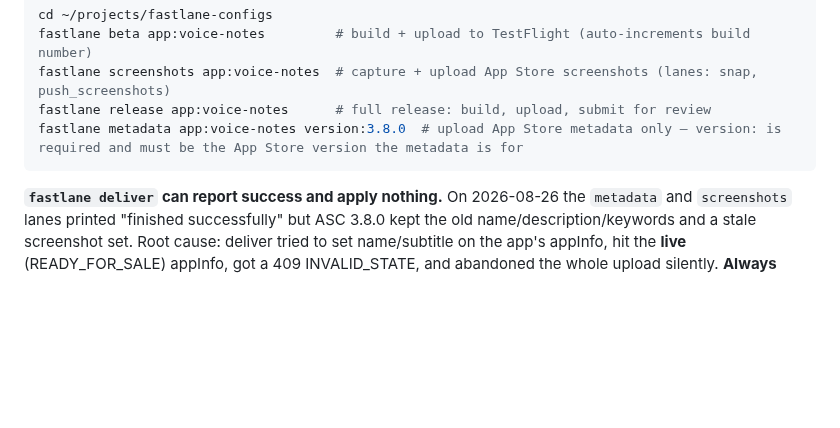
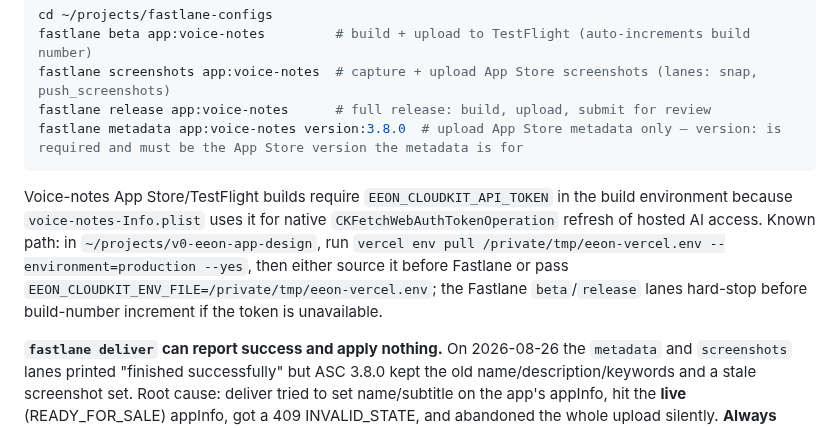
Before and after one commit to shawn14/voice-notes-ios, a Markdown page: AGENTS.md, the part around the change. GitHub-like rendering; blank space fills up the shorter version.

````diff
--- a/AGENTS.md
+++ b/AGENTS.md
@@ -264,6 +264,8 @@ fastlane release app:voice-notes      # full release: build, upload, submit for
 fastlane metadata app:voice-notes version:3.8.0  # upload App Store metadata only — version: is required and must be the App Store version the metadata is for
 ```
 
+Voice-notes App Store/TestFlight builds require `EEON_CLOUDKIT_API_TOKEN` in the build environment because `voice-notes-Info.plist` uses it for native `CKFetchWebAuthTokenOperation` refresh of hosted AI access. Known path: in `~/projects/v0-eeon-app-design`, run `vercel env pull /private/tmp/eeon-vercel.env --environment=production --yes`, then either source it before Fastlane or pass `EEON_CLOUDKIT_ENV_FILE=/private/tmp/eeon-vercel.env`; the Fastlane `beta`/`release` lanes hard-stop before build-number increment if the token is unavailable.
+
 **`fastlane deliver` can report success and apply nothing.** On 2026-08-26 the `metadata` and `screenshots` lanes printed "finished successfully" but ASC 3.8.0 kept the old name/description/keywords and a stale screenshot set. Root cause: deliver tried to set name/subtitle on the app's appInfo, hit the **live** (READY_FOR_SALE) appInfo, got a 409 INVALID_STATE, and abandoned the whole upload silently. **Always verify against the ASC API, not deliver's exit code** (Rule #29). The reliable path is `~/projects/fastlane-configs/scripts/asc_push.py --version 3.8.0` — it PATCHes only the editable (PREPARE_FOR_SUBMISSION) appInfo + version localization, replaces screenshots per display slot (APP_IPHONE_67/65, APP_IPAD_PRO_3GEN_129), retries Apple 5xx, fails on ASC write errors, and reads every field back including screenshot filenames/checksums. `--verify-only` reads without writing. If the version is already in review, explicitly approve pulling it from review, run `~/projects/fastlane-configs/scripts/asc_cancel_review.py voice-notes --version 3.8.0 --apply`, then rerun `asc_push.py`; do not resubmit to App Review unless Shawn separately says to. Auth is the App Manager `.p8` in `~/.appstoreconnect/private_keys/`.
 
 **Fastlane snapshot can mis-resolve simulator OS versions.** On 2026-08-31 `fastlane snap app:voice-notes` passed `OS=26.3` to `xcodebuild` while Xcode only accepted the available simulator as `OS=26.3.1`, causing exit 70 before UI tests ran. Known fallback: run `xcrun simctl list devices available`, then run `xcodebuild test` directly with `-destination "id=<simulator-uuid>"`, `-only-testing:"voice notes UITests/ScreenshotTests/testCaptureScreenshots"`, and `-resultBundlePath /private/tmp/<name>.xcresult FASTLANE_SNAPSHOT=YES FASTLANE_LANGUAGE=en-US`. Export screenshots with `xcrun xcresulttool export attachments --path /private/tmp/<name>.xcresult --output-path ~/projects/fastlane-configs/fastlane/apps/voice-notes/screenshots-raw/en-US/<run-id>`, then run `~/projects/fastlane-configs/scripts/compose_screenshots.py`. Before claiming App Store screenshots are updated, compare ASC screenshot filenames/checksums, not just set counts.
````
Also changed, not shown: CLAUDE.md (+2 -0 lines), STATUS.md (+2 -0 lines).
